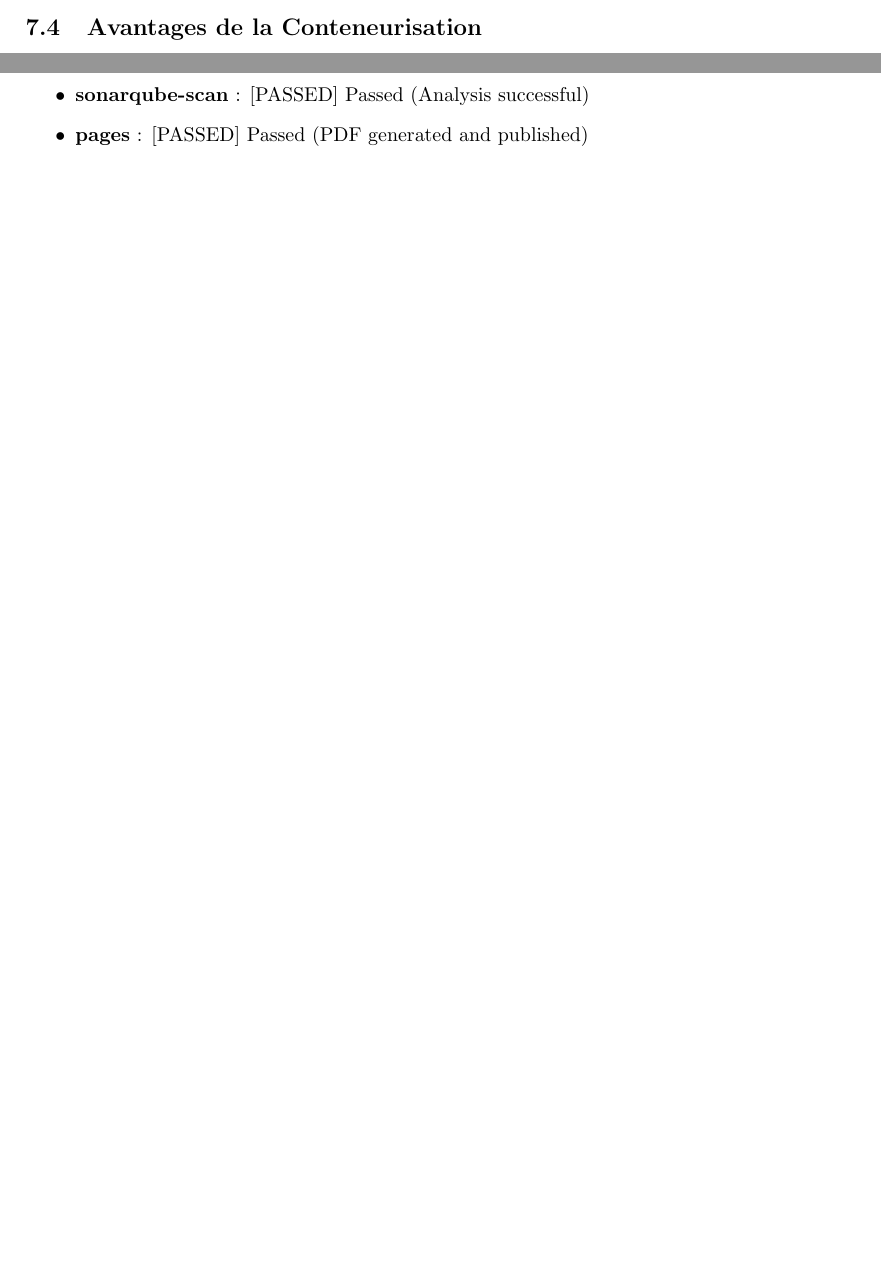
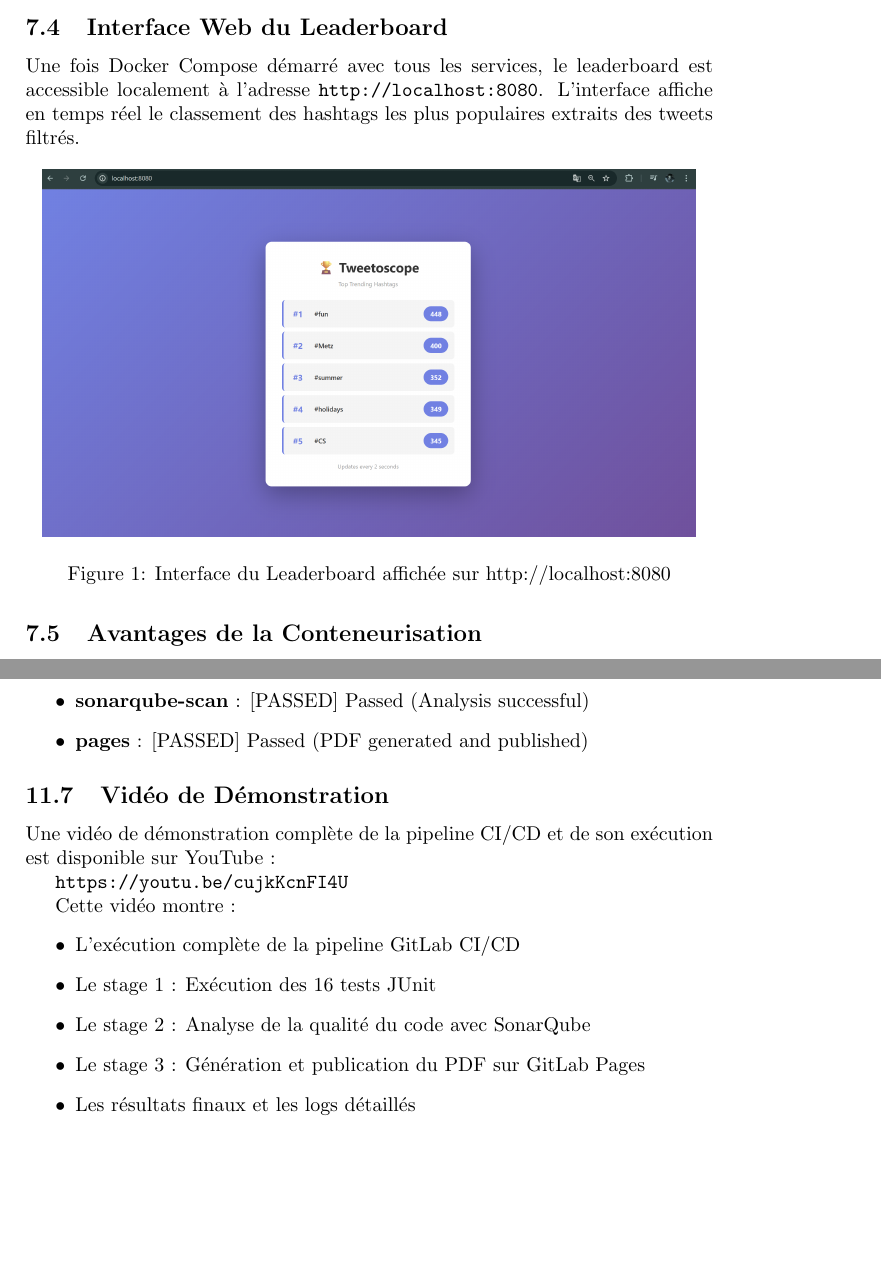
Before and after one commit to JamesEdLemaitre/Tweetoscope, a LaTeX document (CR.tex): two parts of pages 16 and 27 of 27, joined at a grey line, cut at the place of the change, the shorter picture padded with empty space. Compiled offline with pdfLaTeX.

Commit message:
CR update

```diff
--- a/CR.tex
+++ b/CR.tex
@@ -481,6 +481,17 @@ Pour déployer en production sur le registre DockerHub :
 \begin{verbatim}
 docker push fthievon/tweetoscope-kafka:latest
 \end{verbatim}
+
+\subsection{Interface Web du Leaderboard}
+
+Une fois Docker Compose démarré avec tous les services, le leaderboard est accessible localement à l'adresse \texttt{http://localhost:8080}. L'interface affiche en temps réel le classement des hashtags les plus populaires extraits des tweets filtrés.
+
+\begin{figure}[H]
+\centering
+\includegraphics[width=0.95\textwidth,height=0.60\textheight,keepaspectratio]{assets/leaderboard_localhost.png}
+\caption{Interface du Leaderboard affichée sur http://localhost:8080}
+\label{fig:leaderboard-localhost}
+\end{figure}
 
 \subsection{Avantages de la Conteneurisation}
 
@@ -1007,4 +1018,19 @@ Chaque push sur \texttt{main} ou \texttt{master} déclenche la pipeline complèt
     \item \textbf{pages} : [PASSED] Passed (PDF generated and published)
 \end{itemize}
 
+\subsection{Vidéo de Démonstration}
+
+Une vidéo de démonstration complète de la pipeline CI/CD et de son exécution est disponible sur YouTube :
+
+\texttt{https://youtu.be/cujkKcnFI4U}
+
+Cette vidéo montre :
+\begin{itemize}
+    \item L'exécution complète de la pipeline GitLab CI/CD
+    \item Le stage 1 : Exécution des 16 tests JUnit
+    \item Le stage 2 : Analyse de la qualité du code avec SonarQube
+    \item Le stage 3 : Génération et publication du PDF sur GitLab Pages
+    \item Les résultats finaux et les logs détaillés
+\end{itemize}
+
 \end{document}
```
Also changed, not shown: README.md, assets/leaderboard_localhost.png (added).
